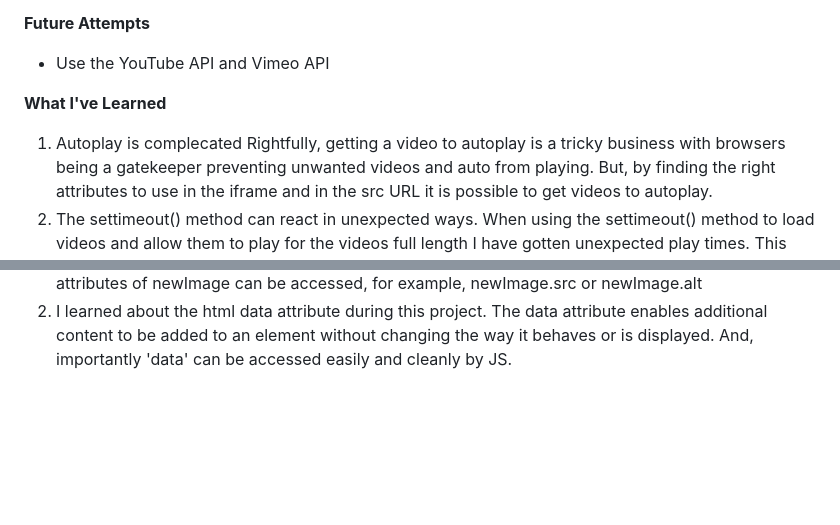
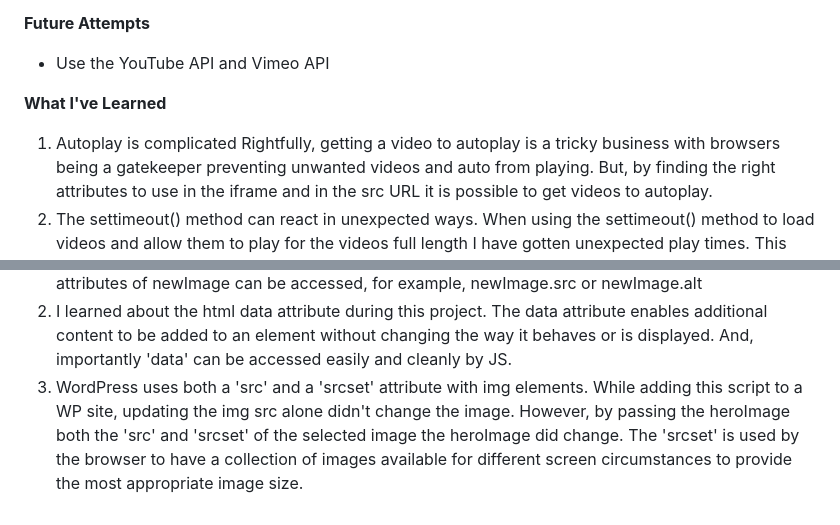
Before and after one commit to Kirk-Esterline/test-projects, a Markdown page: README.md, 2 parts joined by grey strips. GitHub-like rendering; blank space fills up the shorter version.

Commit message:
Update README.md
Added a lesson learned to the interactive-gallery

```diff
--- a/README.md
+++ b/README.md
@@ -14,7 +14,7 @@ I used the video-banner project as a starting point and created a function that
 - Use the YouTube API and Vimeo API
 
 **What I've Learned**
-1. Autoplay is complecated
+1. Autoplay is complicated
 Rightfully, getting a video to autoplay is a tricky business with browsers being a gatekeeper preventing unwanted videos and auto from playing. But, by finding the right attributes to use in the iframe and in the src URL it is possible to get videos to autoplay.
 2. The settimeout() method can react in unexpected ways.
 When using the settimeout() method to load videos and allow them to play for the videos full length I have gotten unexpected play times. This could be user error and the wrong timeout time is being passed into the function, or it could be thrown off by the video load time, but the results are not quite what I expected them to be.
@@ -73,3 +73,4 @@ Event listeners were added to each of the gallery images and when clicked a func
 **What I've learned**
 1. I learned to be less specific about the use of '.this' which allowed for more flexibility. For example, in main.js newImage is defined as 'this'. Originally it was defined as 'this.src' which worked fine, but it required a new binding to be declared to target different parts of the element that was clicked. By being less specific and defining newImage as simply 'this' only one binding is needed and all the attributes of newImage can be accessed, for example, newImage.src or newImage.alt
 2. I learned about the html data attribute during this project. The data attribute enables additional content to be added to an element without changing the way it behaves or is displayed. And, importantly 'data' can be accessed easily and cleanly by JS.
+3. WordPress uses both a 'src' and a 'srcset' attribute with img elements. While adding this script to a WP site, updating the img src alone didn't change the image. However, by passing the heroImage both the 'src' and 'srcset' of the selected image the heroImage did change. The 'srcset' is used by the browser to have a collection of images available for different screen circumstances to provide the most appropriate image size.
```
